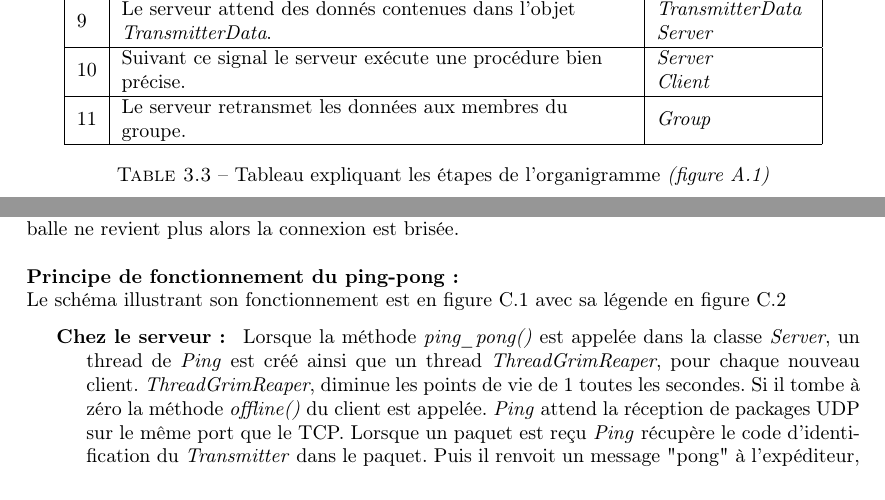
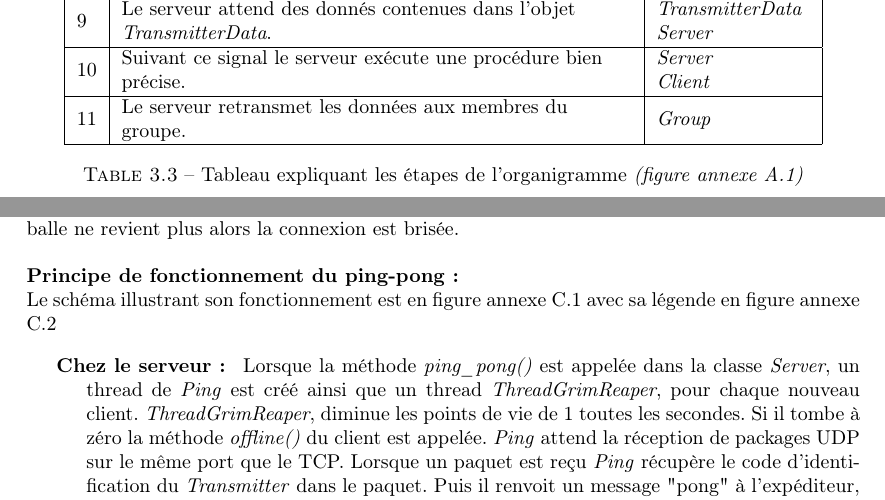
Before and after one commit to Nathan-HyDs/rapportPtS3, a LaTeX document (technique/rapportTechnique.tex): two parts of pages 20 and 22 of 33 before the commit and two parts of pages 20 and 22 of 34 after it, joined at a grey line, cut so that both start at the same text. Compiled offline with pdfLaTeX.

Commit message:
coorection annexe

```diff
--- a/technique/rapportTechnique.tex
+++ b/technique/rapportTechnique.tex
@@ -591,7 +591,7 @@ Si le temps est dépassé le serveur n’acceptera pas une éventuelle acceptati
         \hline
 
       \end{tabular}
-      \caption{Tableau expliquant les étapes de l'organigramme \textit{(figure~\ref{organiGroupe})}}
+      \caption{Tableau expliquant les étapes de l'organigramme \textit{(figure~annexe~\ref{organiGroupe})}}
       \label{tabOrganigramme}
     \end{center}
   \end{table}
@@ -695,7 +695,7 @@ Un groupe est considéré comme invalide si ces points ne sont pas respectés :
 \\
 \textbf{Principe de fonctionnement du ping-pong :}
 \\
-Le schéma illustrant son fonctionnement est en figure \ref{pingpongschema} avec sa légende en figure \ref{pingpongschemalegende}
+Le schéma illustrant son fonctionnement est en figure annexe \ref{pingpongschema} avec sa légende en figure annexe \ref{pingpongschemalegende}
 
 
 
```
Also changed, not shown: manuelUser/pageMain.tex (line endings or trailing spaces), technique/rapportTechnique.tex (6 more changed lines), 1 other file.
